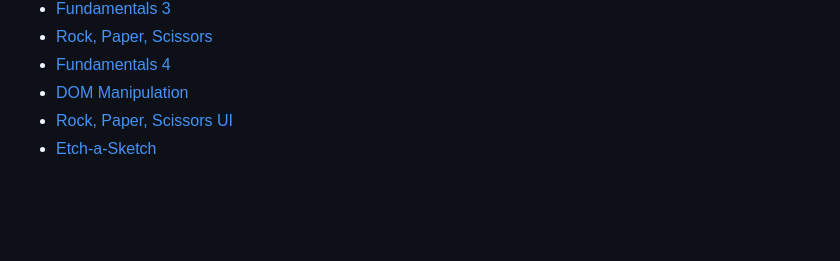
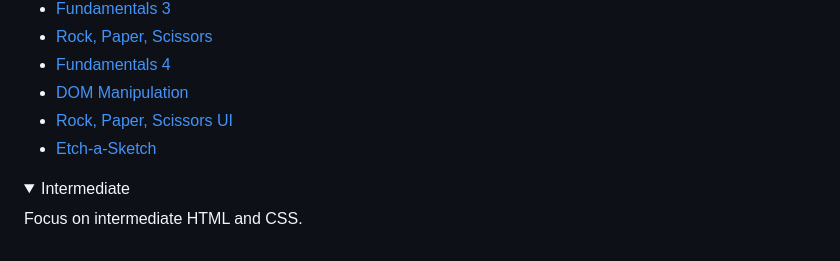
Before and after one commit to nunoribeiro02/TheOdinProject, a Markdown page: README.md, the part around the change. Rendered like a GitHub page; folded sections open; blank space fills up the shorter version.

Commit message:
feat: update README.md

```diff
--- a/README.md
+++ b/README.md
@@ -41,3 +41,8 @@ Start of the journey. Writting beginner HTML, CSS, using Flexbox, and then JavaS
 - [Rock, Paper, Scissors UI](https://github.com/nunoribeiro02/TheOdinProject/tree/main/foundations/javascript/rock-paper-scissors-ui)
 - [Etch-a-Sketch](https://github.com/nunoribeiro02/TheOdinProject/tree/main/foundations/javascript/etch-a-sketch)
 </details>
+
+<details>
+    <summary>Intermediate</summary>
+    Focus on intermediate HTML and CSS.
+</details>
```
